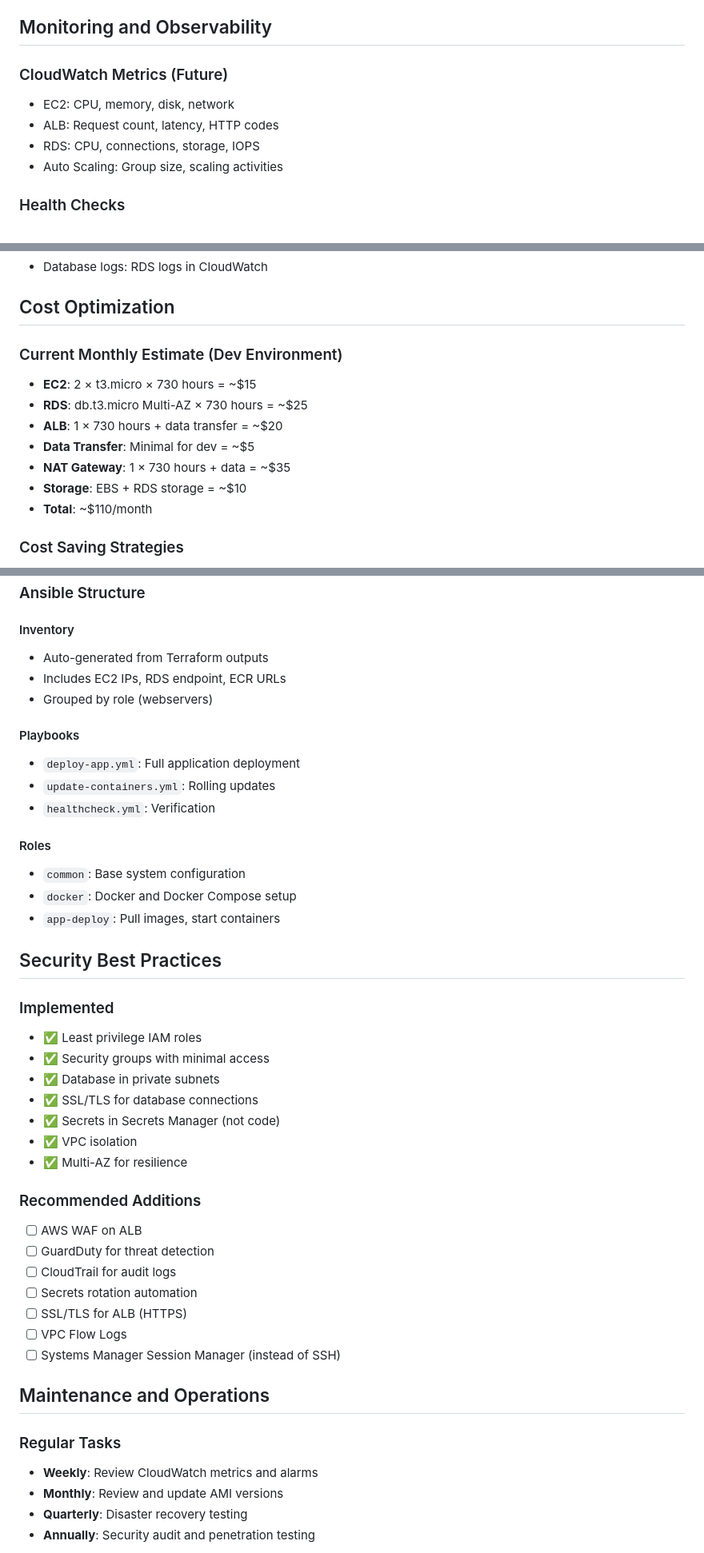
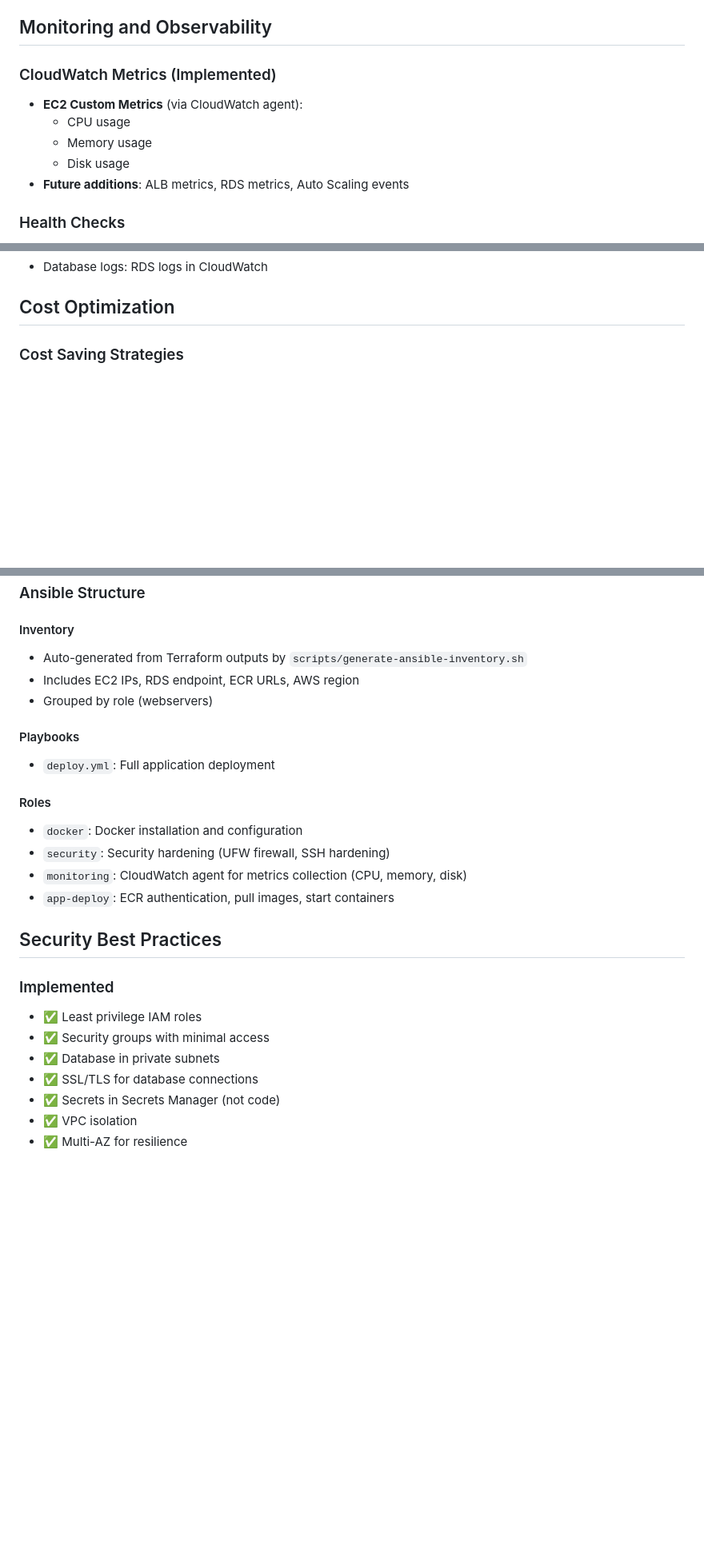
Before and after one commit to Ife-Olaitan/aws-infrastructure-automation, a Markdown page: docs/architecture.md, 3 parts joined by grey strips. Shown at 80% size. GitHub-like rendering; blank space fills up the shorter version.

```diff
--- a/docs/architecture.md
+++ b/docs/architecture.md
@@ -272,11 +273,12 @@ Allows EC2 instances to:
 
 ## Monitoring and Observability
 
-### CloudWatch Metrics (Future)
-- EC2: CPU, memory, disk, network
-- ALB: Request count, latency, HTTP codes
-- RDS: CPU, connections, storage, IOPS
-- Auto Scaling: Group size, scaling activities
+### CloudWatch Metrics (Implemented)
+- **EC2 Custom Metrics** (via CloudWatch agent):
+  - CPU usage
+  - Memory usage
+  - Disk usage
+- **Future additions**: ALB metrics, RDS metrics, Auto Scaling events
 
 ### Health Checks
 - **ALB → Frontend**: HTTP GET `/` (port 80)
@@ -291,15 +293,6 @@ Allows EC2 instances to:
 - Database logs: RDS logs in CloudWatch
 
 ## Cost Optimization
-
-### Current Monthly Estimate (Dev Environment)
-- **EC2**: 2 × t3.micro × 730 hours = ~$15
-- **RDS**: db.t3.micro Multi-AZ × 730 hours = ~$25
-- **ALB**: 1 × 730 hours + data transfer = ~$20
-- **Data Transfer**: Minimal for dev = ~$5
-- **NAT Gateway**: 1 × 730 hours + data = ~$35
-- **Storage**: EBS + RDS storage = ~$10
-- **Total**: ~$110/month
 
 ### Cost Saving Strategies
 - Use EC2 health checks instead of ELB (implemented)
@@ -351,19 +344,18 @@ Allows EC2 instances to:
 ### Ansible Structure
 
 #### Inventory
-- Auto-generated from Terraform outputs
-- Includes EC2 IPs, RDS endpoint, ECR URLs
+- Auto-generated from Terraform outputs by `scripts/generate-ansible-inventory.sh`
+- Includes EC2 IPs, RDS endpoint, ECR URLs, AWS region
 - Grouped by role (webservers)
 
 #### Playbooks
-- `deploy-app.yml`: Full application deployment
-- `update-containers.yml`: Rolling updates
-- `healthcheck.yml`: Verification
+- `deploy.yml`: Full application deployment
 
 #### Roles
-- `common`: Base system configuration
-- `docker`: Docker and Docker Compose setup
-- `app-deploy`: Pull images, start containers
+- `docker`: Docker installation and configuration
+- `security`: Security hardening (UFW firewall, SSH hardening)
+- `monitoring`: CloudWatch agent for metrics collection (CPU, memory, disk)
+- `app-deploy`: ECR authentication, pull images, start containers
 
 ## Security Best Practices
 
@@ -376,20 +368,3 @@ Allows EC2 instances to:
 - ✅ VPC isolation
 - ✅ Multi-AZ for resilience
 
-### Recommended Additions
-- [ ] AWS WAF on ALB
-- [ ] GuardDuty for threat detection
-- [ ] CloudTrail for audit logs
-- [ ] Secrets rotation automation
-- [ ] SSL/TLS for ALB (HTTPS)
-- [ ] VPC Flow Logs
-- [ ] Systems Manager Session Manager (instead of SSH)
-
-## Maintenance and Operations
-
-### Regular Tasks
-- **Weekly**: Review CloudWatch metrics and alarms
-- **Monthly**: Review and update AMI versions
-- **Quarterly**: Disaster recovery testing
-- **Annually**: Security audit and penetration testing
-
```
Also changed, not shown: other parts of docs/architecture.md (+3 -29 lines), docs/deployment.md (+18 -17 lines).
